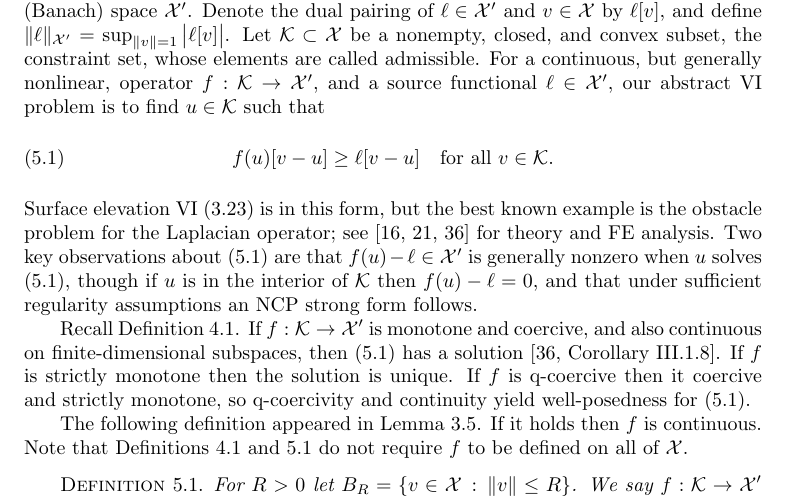
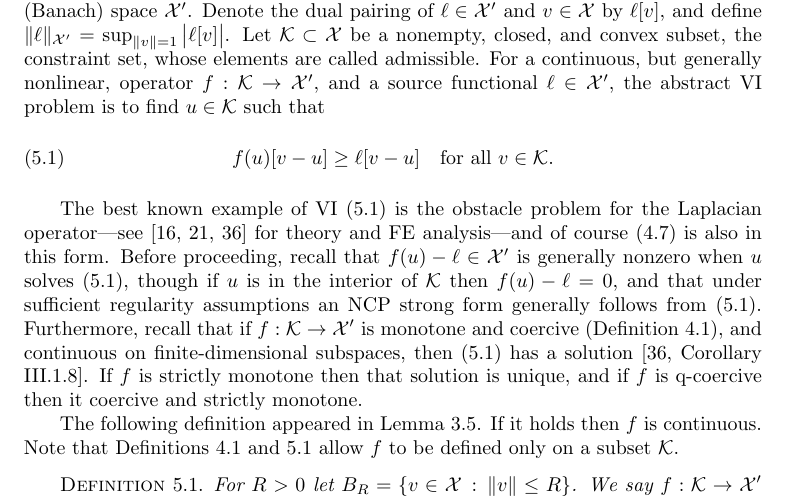
Before and after one commit to bueler/glacier-fe-estimate, a LaTeX paper (paper/estimate.tex): part of page 15 of 30, cut so that both start at the same text. Compiled offline with pdfLaTeX.

Commit message:
edits start of section 5

```diff
--- a/paper/estimate.tex
+++ b/paper/estimate.tex
@@ -531,13 +531,12 @@ In this Section we consider the FE approximation of an abstract VI problem in a
 
-Let $\cX$ be a real, reflexive Banach space with norm $\|\cdot\|$ and topological dual (Banach) space $\cX'$.  Denote the dual pairing of $\ell \in \cX'$ and $v\in\cX$ by $\ell[v]$, and define $\|\ell\|_{\cX'} = \sup_{\|v\|=1} \big|\ell[v]\big|$.  Let $\cK \subset \cX$ be a nonempty, closed, and convex subset, the constraint set, whose elements are called admissible.  For a continuous, but generally nonlinear, operator $f:\cK \to \cX'$, and a source functional $\ell\in \cX'$, our abstract VI problem is to find $u\in \cK$ such that
+Let $\cX$ be a real, reflexive Banach space with norm $\|\cdot\|$ and topological dual (Banach) space $\cX'$.  Denote the dual pairing of $\ell \in \cX'$ and $v\in\cX$ by $\ell[v]$, and define $\|\ell\|_{\cX'} = \sup_{\|v\|=1} \big|\ell[v]\big|$.  Let $\cK \subset \cX$ be a nonempty, closed, and convex subset, the constraint set, whose elements are called admissible.  For a continuous, but generally nonlinear, operator $f:\cK \to \cX'$, and a source functional $\ell\in \cX'$, the abstract VI problem is to find $u\in \cK$ such that
 \begin{equation}
 f(u)[v-u] \ge \ell[v-u] \quad \text{for all } v\in \cK. \label{eq:vi}
 \end{equation}
-Surface elevation VI \eqref{eq:be:vi} is in this form, but the best known example is the obstacle problem for the Laplacian operator; see \cite{Ciarlet2002,Evans2010,KinderlehrerStampacchia1980} for theory and FE analysis.  Two key observations about \eqref{eq:vi} are that $f(u)-\ell \in \cX'$ is generally nonzero when $u$ solves \eqref{eq:vi}, though if $u$ is in the interior of $\cK$ then $f(u)-\ell=0$, and that under sufficient regularity assumptions an NCP strong form follows.
 
-Recall Definition \ref{def:monotonecoercive}.  If $f:\cK \to \cX'$ is monotone and coercive, and also continuous on finite-dimensional subspaces, then \eqref{eq:vi} has a solution \cite[Corollary III.1.8]{KinderlehrerStampacchia1980}.  If $f$ is strictly monotone then the solution is unique.  If $f$ is $\qq$-coercive then it coercive and strictly monotone, so $\qq$-coercivity and continuity yield well-posedness for \eqref{eq:vi}.
+The best known example of VI \eqref{eq:vi} is the obstacle problem for the Laplacian operator---see \cite{Ciarlet2002,Evans2010,KinderlehrerStampacchia1980} for theory and FE analysis---and of course \eqref{eq:regularizedvi} is also in this form.  Before proceeding, recall that $f(u)-\ell \in \cX'$ is generally nonzero when $u$ solves \eqref{eq:vi}, though if $u$ is in the interior of $\cK$ then $f(u)-\ell=0$, and that under sufficient regularity assumptions an NCP strong form generally follows from \eqref{eq:vi}.  Furthermore, recall that if $f:\cK \to \cX'$ is monotone and coercive (Definition \ref{def:monotonecoercive}), and continuous on finite-dimensional subspaces, then \eqref{eq:vi} has a solution \cite[Corollary III.1.8]{KinderlehrerStampacchia1980}.  If $f$ is strictly monotone then that solution is unique, and if $f$ is $\qq$-coercive then it coercive and strictly monotone.
 
-The following definition appeared in Lemma \ref{lem:philipschitz}.  If it holds then $f$ is continuous.  Note that Definitions \ref{def:monotonecoercive} and \ref{def:lipshitz} do not require $f$ to be defined on all of $\cX$.
+The following definition appeared in Lemma \ref{lem:philipschitz}.  If it holds then $f$ is continuous.  Note that Definitions \ref{def:monotonecoercive} and \ref{def:lipshitz} allow $f$ to be defined only on a subset $\cK$.
 
 \begin{definition} \label{def:lipshitz}
 For $R>0$ let $B_R = \{v\in \cX\,:\,\|v\|\le R\}$.  We say $f:\cK \to \cX'$ is \emph{Lipshitz on bounded subsets of $\cK$} if for every $R>0$ there is $C(R)>0$ so that if $v,w \in B_R \cap \cK$ and $z\in\cX$ then $|\left(f(v)-f(w)\right)[z]| \le C(R) \|v-w\| \|z\|$, equivalently
```
Also changed, not shown: paper/estimate.tex (2 more changed lines).
